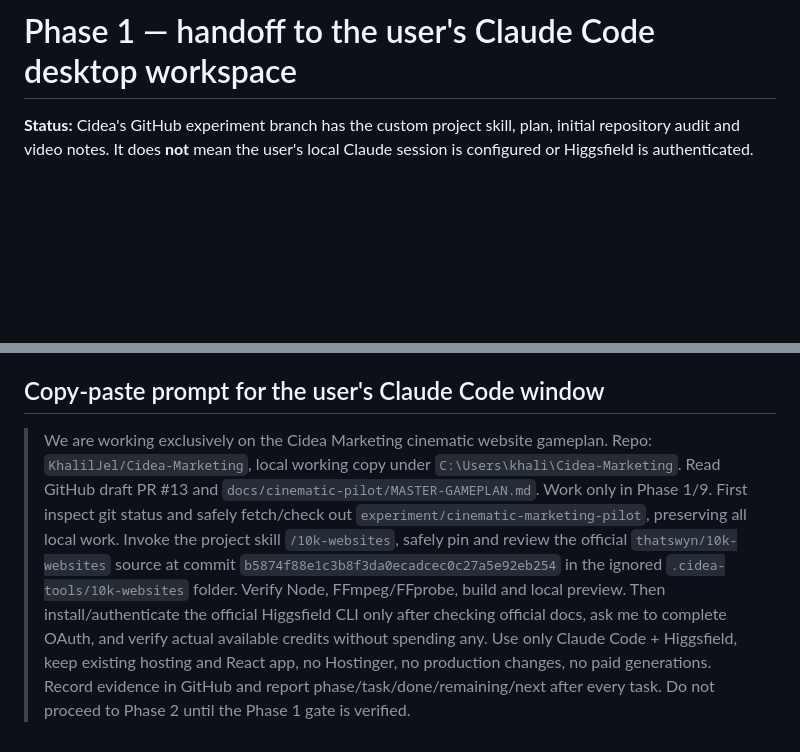
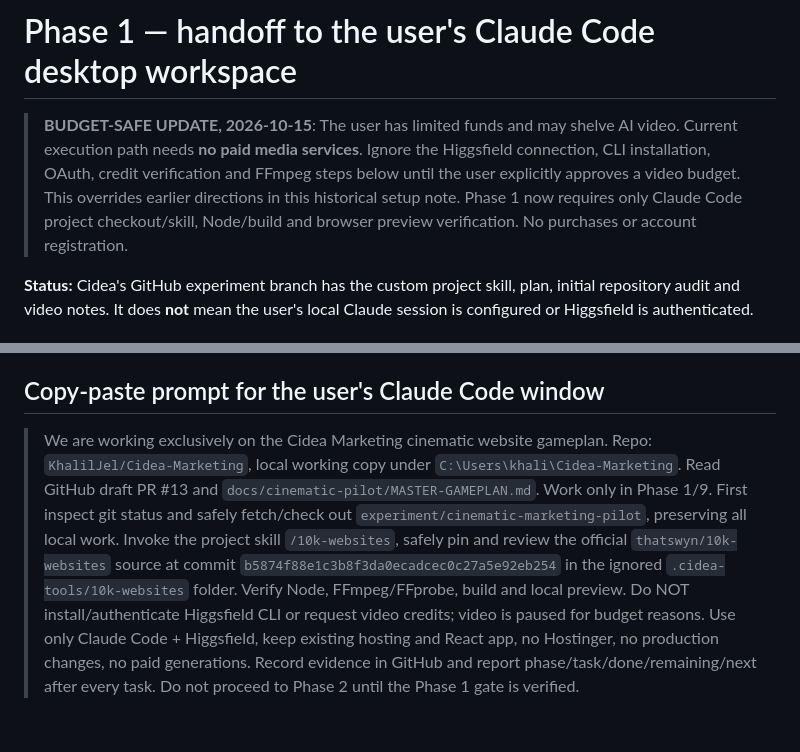
Before and after one commit to KhalilJel/Cidea-Marketing, a Markdown page: docs/cinematic-pilot/PHASE1-SETUP.md, 2 parts joined by grey strips. GitHub-like rendering; blank space fills up the shorter version.

Commit message:
docs: activate zero-extra-cost premium website route; defer paid AI video

```diff
--- a/docs/cinematic-pilot/PHASE1-SETUP.md
+++ b/docs/cinematic-pilot/PHASE1-SETUP.md
@@ -1,4 +1,6 @@
 # Phase 1 — handoff to the user's Claude Code desktop workspace
+
+> **BUDGET-SAFE UPDATE, 2026-10-15**: The user has limited funds and may shelve AI video. Current execution path needs **no paid media services**. Ignore the Higgsfield connection, CLI installation, OAuth, credit verification and FFmpeg steps below until the user explicitly approves a video budget. This overrides earlier directions in this historical setup note. Phase 1 now requires only Claude Code project checkout/skill, Node/build and browser preview verification. No purchases or account registration.
 
 **Status:** Cidea's GitHub experiment branch has the custom project skill, plan, initial repository audit and video notes. It does **not** mean the user's local Claude session is configured or Higgsfield is authenticated.
 
@@ -52,4 +54,4 @@ After each task send: **Fase 1/9 | oppgave | verifisert utført | gjenstår | ne
 
 ## Copy-paste prompt for the user's Claude Code window
 
-> We are working exclusively on the Cidea Marketing cinematic website gameplan. Repo: `KhalilJel/Cidea-Marketing`, local working copy under `C:\Users\khali\Cidea-Marketing`. Read GitHub draft PR #13 and `docs/cinematic-pilot/MASTER-GAMEPLAN.md`. Work only in Phase 1/9. First inspect git status and safely fetch/check out `experiment/cinematic-marketing-pilot`, preserving all local work. Invoke the project skill `/10k-websites`, safely pin and review the official `thatswyn/10k-websites` source at commit `b5874f88e1c3b8f3da0ecadcec0c27a5e92eb254` in the ignored `.cidea-tools/10k-websites` folder. Verify Node, FFmpeg/FFprobe, build and local preview. Then install/authenticate the official Higgsfield CLI only after checking official docs, ask me to complete OAuth, and verify actual available credits without spending any. Use only Claude Code + Higgsfield, keep existing hosting and React app, no Hostinger, no production changes, no paid generations. Record evidence in GitHub and report phase/task/done/remaining/next after every task. Do not proceed to Phase 2 until the Phase 1 gate is verified.
+> We are working exclusively on the Cidea Marketing cinematic website gameplan. Repo: `KhalilJel/Cidea-Marketing`, local working copy under `C:\Users\khali\Cidea-Marketing`. Read GitHub draft PR #13 and `docs/cinematic-pilot/MASTER-GAMEPLAN.md`. Work only in Phase 1/9. First inspect git status and safely fetch/check out `experiment/cinematic-marketing-pilot`, preserving all local work. Invoke the project skill `/10k-websites`, safely pin and review the official `thatswyn/10k-websites` source at commit `b5874f88e1c3b8f3da0ecadcec0c27a5e92eb254` in the ignored `.cidea-tools/10k-websites` folder. Verify Node, FFmpeg/FFprobe, build and local preview. Do NOT install/authenticate Higgsfield CLI or request video credits; video is paused for budget reasons. Use only Claude Code + Higgsfield, keep existing hosting and React app, no Hostinger, no production changes, no paid generations. Record evidence in GitHub and report phase/task/done/remaining/next after every task. Do not proceed to Phase 2 until the Phase 1 gate is verified.
```
